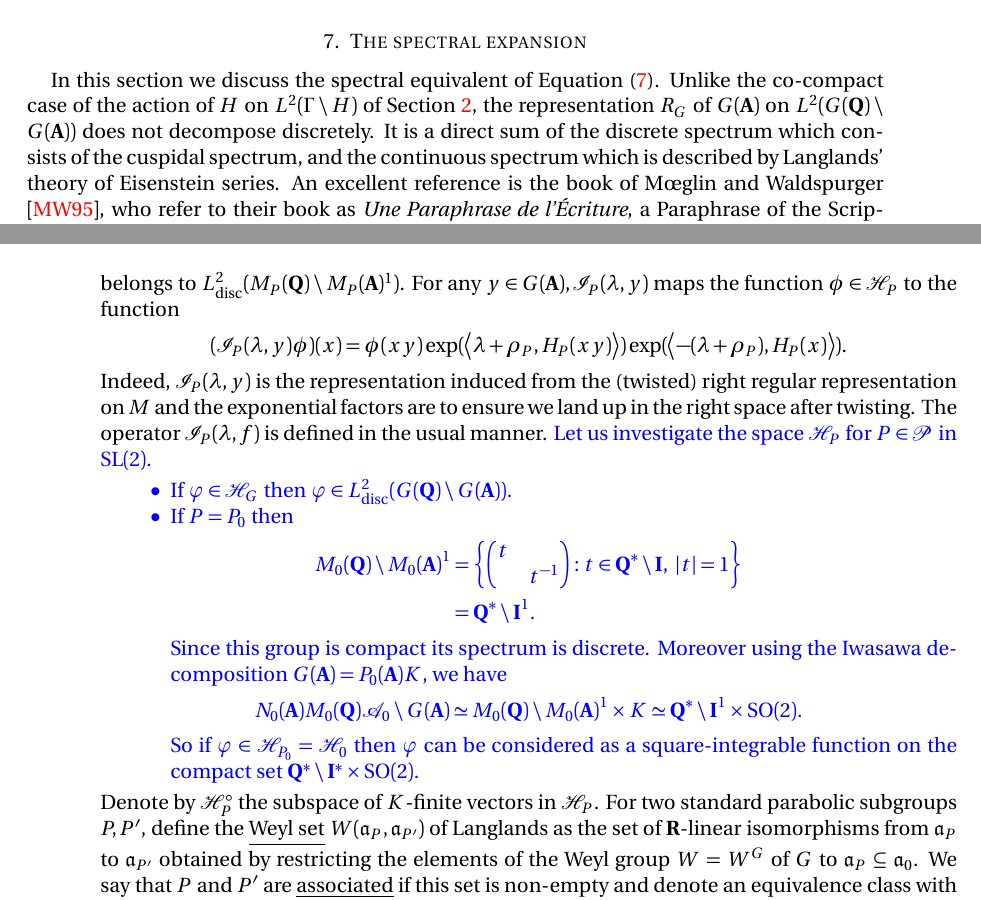
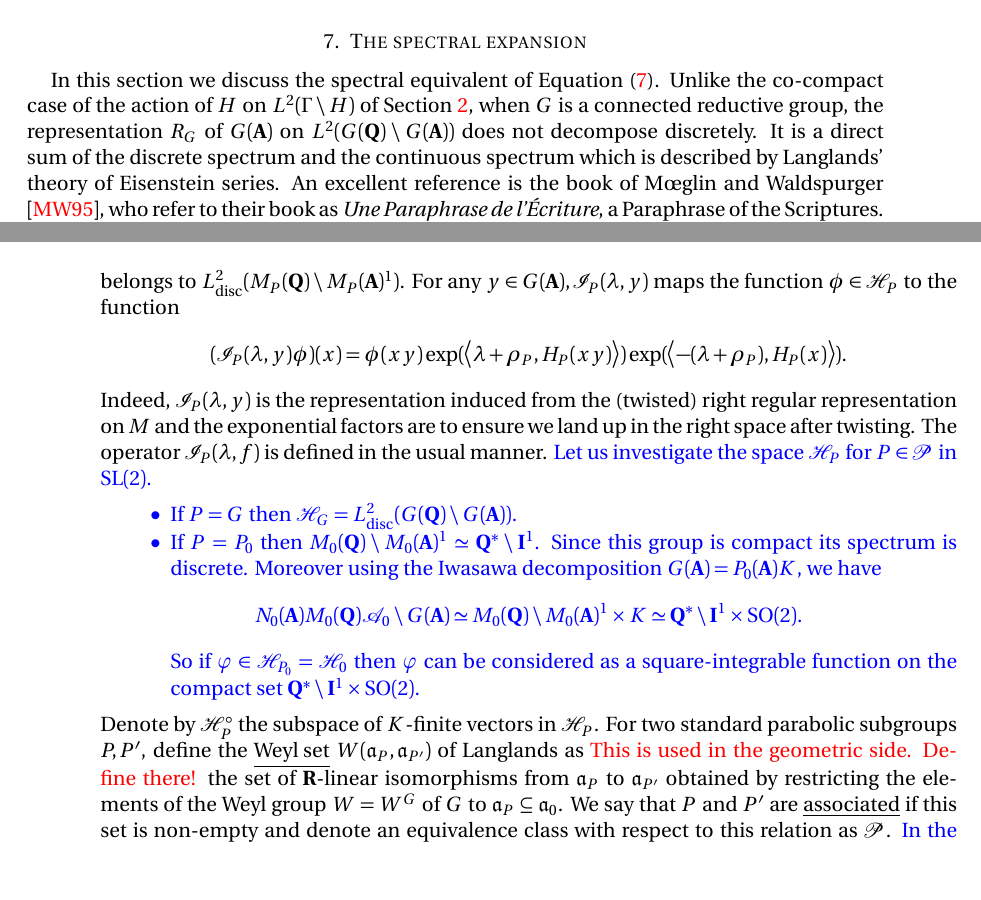
Before and after one commit to aaparab/nus_langlands, a LaTeX paper (invariant_sl2.tex): two parts of pages 21 and 22 of 29, joined at a grey line, cut so that both start at the same text, the shorter picture padded with empty space. Compiled offline with pdfLaTeX.

Commit message:
EOD 1 July.

```diff
--- a/invariant_sl2.tex
+++ b/invariant_sl2.tex
@@ -823,7 +817,7 @@ Combining everything together we have,
 %%%%%%%%%%%%%%%%%%%%%%%%%%%%%%%%%%%%%%%%%%%%%%%%%%%%%%%%
 \section{The spectral expansion}
 
-In this section we discuss the spectral equivalent of \cref{coarse_geom}. Unlike the co-compact case of the action of $H$ on $\Ltwo(\Gamma \bs H)$ of \cref{sec_cpt}, the representation $R_G$ of $G(\A)$ on $\Ltwo(G(\Q)\bs G(\A))$ does not decompose discretely. It is a direct sum of the discrete spectrum which consists of the cuspidal spectrum, and the continuous spectrum which is described by Langlands' theory of Eisenstein series. An excellent reference is the book of M{\oe}glin and Waldspurger \cite{MW}, who refer to their book as \textit{Une Paraphrase de l'\'{E}criture}, a Paraphrase of the Scriptures.
+In this section we discuss the spectral equivalent of \cref{coarse_geom}. Unlike the co-compact case of the action of $H$ on $\Ltwo(\Gamma \bs H)$ of \cref{sec_cpt}, when $G$ is a connected reductive group, the representation $R_G$ of $G(\A)$ on $\Ltwo(G(\Q)\bs G(\A))$ does not decompose discretely. It is a direct sum of the discrete spectrum and the continuous spectrum which is described by Langlands' theory of Eisenstein series. An excellent reference is the book of M{\oe}glin and Waldspurger \cite{MW}, who refer to their book as \textit{Une Paraphrase de l'\'{E}criture}, a Paraphrase of the Scriptures.
 
 Since $G(\A)$ is the direct product of $G(\A)^1$ and $\AAA_G = A_G(\R)^\circ$, given $\lambda \in \aaa_{G, \C}^*$ we can get a representation of $G(\A)$ on $\Ltwo(G(\Q) \bs G(\A))$ by
 \[ R_{G, \disc, \lambda}(x) = R_{G, \disc}(x) \exp(\sprod{\lambda}{H_G(x)}), \qquad x \in G(\A). \]
@@ -843,18 +837,14 @@ For any $y \in G(\A), \III_P(\lambda, y)$ maps the function $\phi \in \HHH_P$ to
 		\exp(\sprod{-(\lambda + \rho_P)}{H_P(x)}). \]
 Indeed, $\III_P(\lambda, y)$ is the representation induced from the (twisted) right regular representation on $M$ and the exponential factors are to ensure we land up in the right space after twisting. The operator $\III_P(\lambda, f)$ is defined in the usual manner. \cb{Let us investigate the space $\HHH_P$ for $P \in \PPP$ in $\sl(2)$.
 \begin{itemize}
-	\item If $\varphi \in \HHH_G$ then $\varphi \in \Ltwo_{\disc}(G(\Q)\bs G(\A))$.
-	\item If $P = P_0$ then
-		\begin{align*}
-			M_0(\Q)\bs M_0(\A)^1 & = \left\{ \begin{pmatrix} t & \\ & t^{-1}	\end{pmatrix} : t \in \Q^* \bs\I , \ \mod{t} = 1 \right\} \\
-					& = \Q^* \bs \I^1.
- 		\end{align*}
+	\item If $P=G$ then $\HHH_G = \Ltwo_{\disc}(G(\Q)\bs G(\A))$.
+	\item If $P = P_0$ then $M_0(\Q)\bs M_0(\A)^1 \simeq \Q^* \bs \I^1$.
 		Since this group is compact its spectrum is discrete. Moreover using the Iwasawa decomposition $G(\A) = P_0(\A) K$, we have
 		\[ N_0(\A)M_0(\Q)\AAA_0\bs G(\A) \simeq M_0(\Q)\bs M_0(\A)^1 \times K \simeq \Q^*\bs \I^1 \times \operatorname{SO}(2). \]
-		So if $\varphi \in \HHH_{P_0} = \HHH_0$ then $\varphi$ can be considered as a square-integrable function on the compact set $\Q^*\bs \I^* \times \operatorname{SO}(2)$.
+		So if $\varphi \in \HHH_{P_0} = \HHH_0$ then $\varphi$ can be considered as a square-integrable function on the compact set $\Q^*\bs \I^1 \times \operatorname{SO}(2)$.
 \end{itemize}
 }
-Denote by $\HHH_P^\circ$ the subspace of $K$-finite vectors in $\HHH_P$. For two standard parabolic subgroups $P, P'$, define the \underline{Weyl set} $W(\aaa_P, \aaa_{P'})$ of Langlands as the set of $\R$-linear isomorphisms from $\aaa_P$ to $\aaa_{P'}$ obtained by restricting the elements of the Weyl group $W = W^G$ of $G$ to $\aaa_P \se \aaa_0$. We say that $P$ and $P'$ are \underline{associated} if this set is non-empty and denote an equivalence class with respect to this relation as $\PPP$. \cb{In the case of $\sl(2)$ where there are two standard parabolic subgroups, namely $P_0, G$, it is easy to see that $W(\aaa_0, \aaa_G), W(\aaa_G, \aaa_G)$ and $W(\aaa_0, \aaa_0)$ have respectively 0, 1 and 2 elements. Thus there are two associated classes of parabolic subgroups, namely $\PPP = [P_0], [G]$. We strongly recommend working out the explicit associated classes in the case of $\gl(n)$ where standard parabolic subgroups are given by partitions of $n$.}
+Denote by $\HHH_P^\circ$ the subspace of $K$-finite vectors in $\HHH_P$. For two standard parabolic subgroups $P, P'$, define the \underline{Weyl set} $W(\aaa_P, \aaa_{P'})$ of Langlands as {\color{red} This is used in the geometric side. Define there!} the set of $\R$-linear isomorphisms from $\aaa_P$ to $\aaa_{P'}$ obtained by restricting the elements of the Weyl group $W = W^G$ of $G$ to $\aaa_P \se \aaa_0$. We say that $P$ and $P'$ are \underline{associated} if this set is non-empty and denote an equivalence class with respect to this relation as $\PPP$. \cb{In the case of $\sl(2)$ where there are two standard parabolic subgroups, namely $P_0, G$, it is easy to see that $W(\aaa_0, \aaa_G), W(\aaa_G, \aaa_G)$ and $W(\aaa_0, \aaa_0)$ have respectively 0, 1 and 2 elements. Thus there are two associated classes of parabolic subgroups, namely $\PPP = [P_0], [G]$.} We strongly recommend working out the explicit associated classes in the case of $\gl(n)$ where standard parabolic subgroups are given by partitions of $n$.
 
 The spectral decomposition of Langlands gives an orthogonal direct sum decomposition
 \[ \Ltwo(G(\Q)\bs G(\A)) \simeq \bigoplus_{\PPP} \Ltwo_\PPP(G(\Q)\bs G(\A)). \]
```
Also changed, not shown: invariant_sl2.pdf, invariant_sl2.tex (10 more changed lines).
